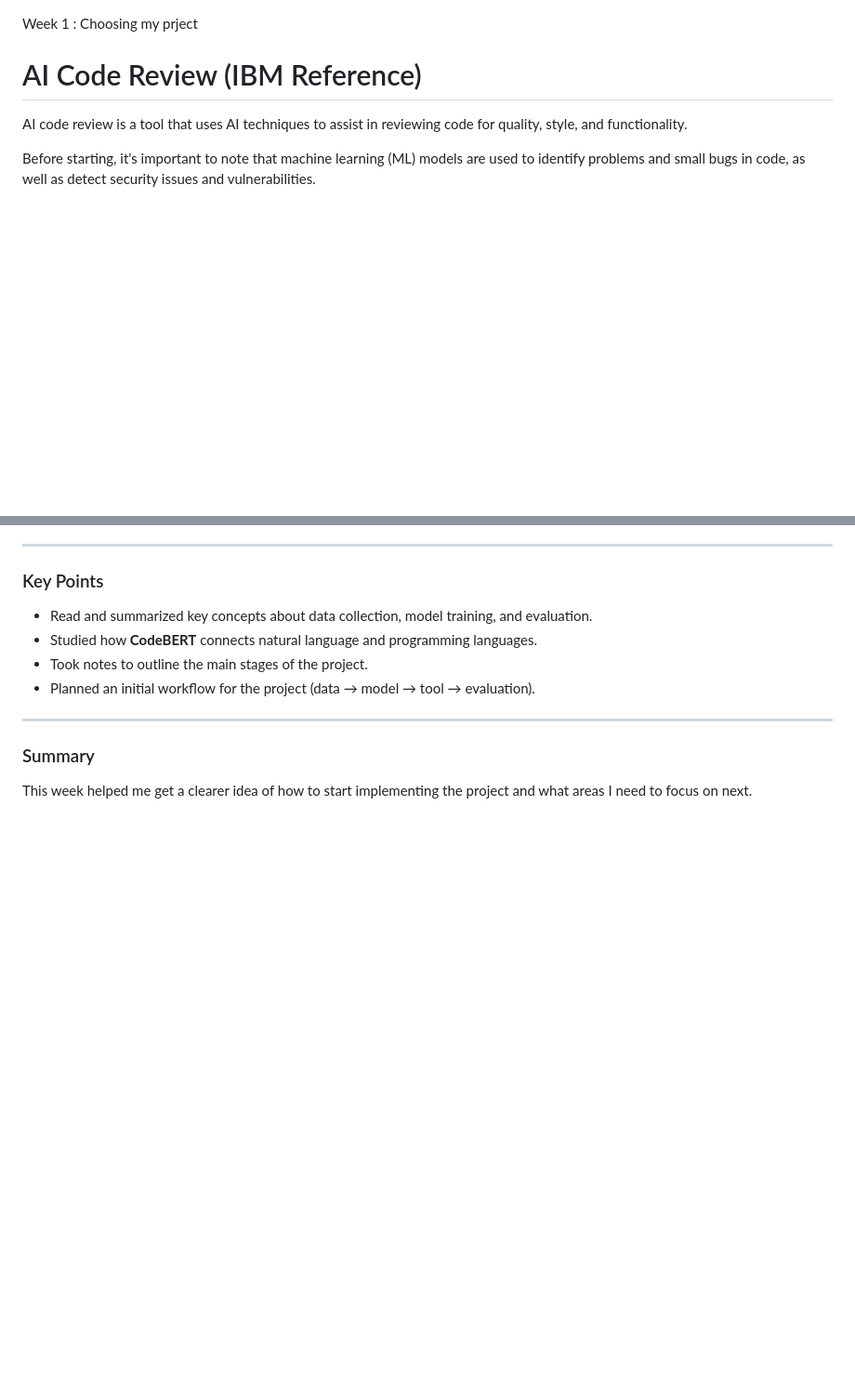
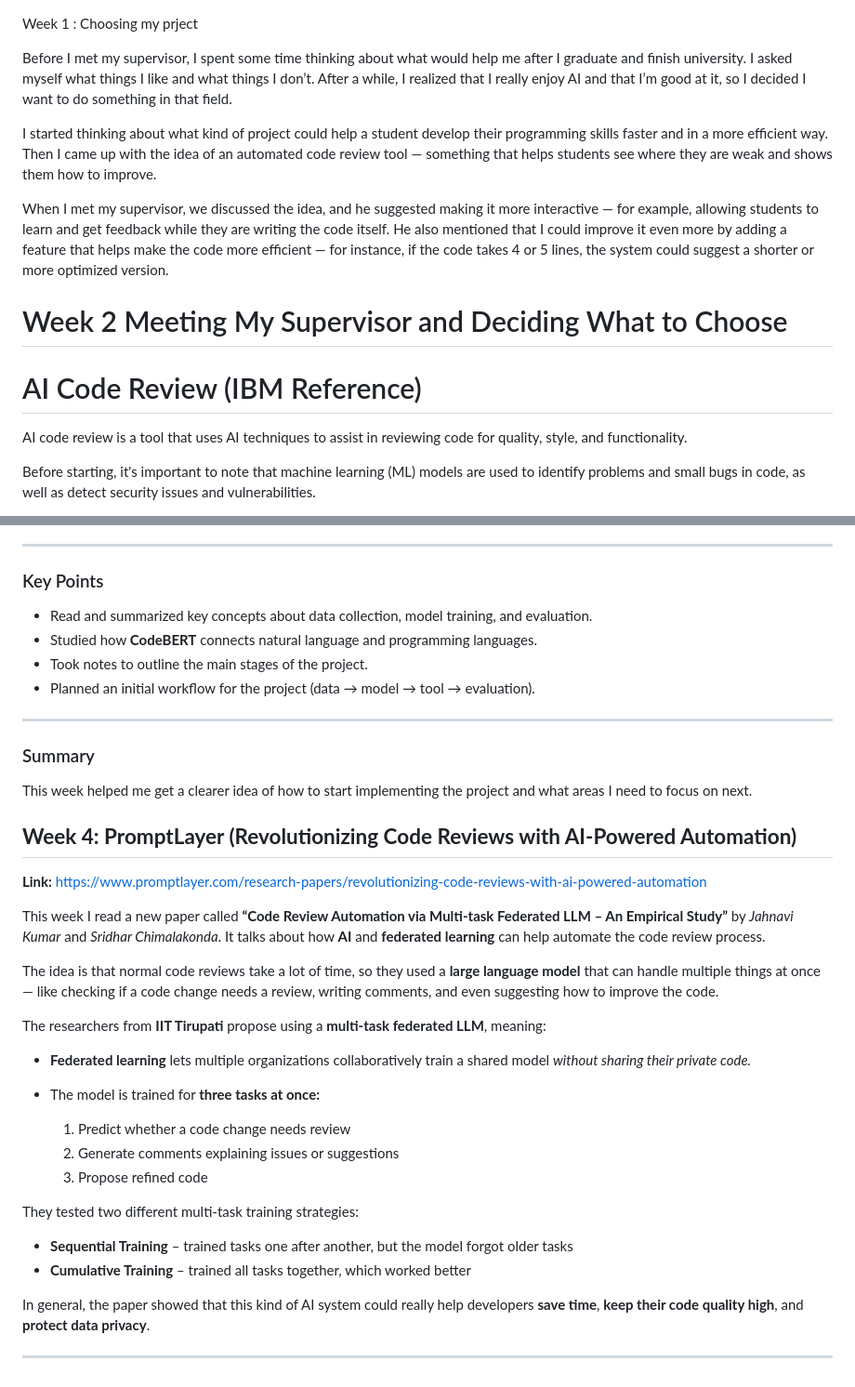
Before and after one commit to YousefAldali/AI-Powered-Educational-Code-Analyzer, a Markdown page: README.md, 2 parts joined by grey strips. Shown at 93% size. Drawn GitHub-style; blank space fills up the shorter version.

Commit message:
Week 4 and some small chnages

```diff
--- a/README.md
+++ b/README.md
@@ -1,4 +1,13 @@
 Week 1 : Choosing my prject
+
+Before I met my supervisor, I spent some time thinking about what would help me after I graduate and finish university. I asked myself what things I like and what things I don’t. After a while, I realized that I really enjoy AI and that I’m good at it, so I decided I want to do something in that field.
+
+I started thinking about what kind of project could help a student develop their programming skills faster and in a more efficient way. Then I came up with the idea of an automated code review tool — something that helps students see where they are weak and shows them how to improve.
+
+When I met my supervisor, we discussed the idea, and he suggested making it more interactive — for example, allowing students to learn and get feedback while they are writing the code itself. He also mentioned that I could improve it even more by adding a feature that helps make the code more efficient — for instance, if the code takes 4 or 5 lines, the system could suggest a shorter or more optimized version.
+
+
+# Week 2 Meeting My Supervisor and Deciding What to Choose
 
 # AI Code Review (IBM Reference)
 
@@ -61,3 +62,32 @@ I also started exploring research papers and documentation related to **CodeBERT
 
 ### Summary
 This week helped me get a clearer idea of how to start implementing the project and what areas I need to focus on next.
+
+
+
+
+## **Week 4: PromptLayer (Revolutionizing Code Reviews with AI-Powered Automation)**
+
+**Link:** [https://www.promptlayer.com/research-papers/revolutionizing-code-reviews-with-ai-powered-automation](https://www.promptlayer.com/research-papers/revolutionizing-code-reviews-with-ai-powered-automation)
+
+This week I read a new paper called **“Code Review Automation via Multi-task Federated LLM – An Empirical Study”** by *Jahnavi Kumar* and *Sridhar Chimalakonda*. It talks about how **AI** and **federated learning** can help automate the code review process.
+
+The idea is that normal code reviews take a lot of time, so they used a **large language model** that can handle multiple things at once — like checking if a code change needs a review, writing comments, and even suggesting how to improve the code.
+
+The researchers from **IIT Tirupati** propose using a **multi-task federated LLM**, meaning:
+
+* **Federated learning** lets multiple organizations collaboratively train a shared model *without sharing their private code.*
+* The model is trained for **three tasks at once:**
+
+  1. Predict whether a code change needs review
+  2. Generate comments explaining issues or suggestions
+  3. Propose refined code
+
+They tested two different multi-task training strategies:
+
+* **Sequential Training** – trained tasks one after another, but the model forgot older tasks
+* **Cumulative Training** – trained all tasks together, which worked better
+
+In general, the paper showed that this kind of AI system could really help developers **save time**, **keep their code quality high**, and **protect data privacy**.
+
+---
```
Also changed, not shown: other parts of README.md (+0 -8 lines).
